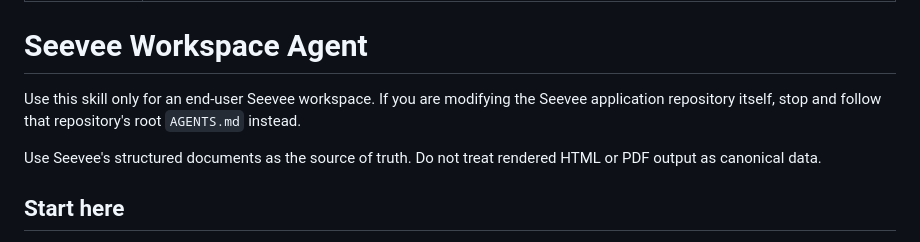
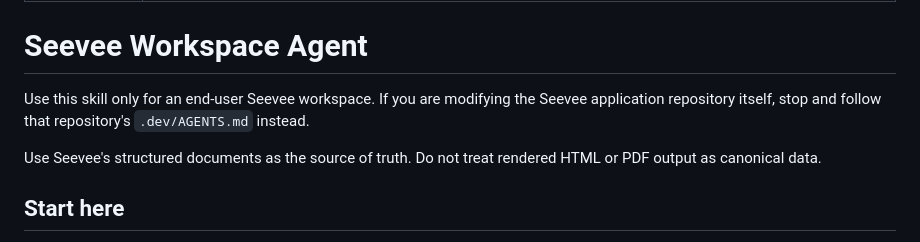
Before and after one commit to DrB0rk/seevee, a Markdown page: skills/seevee-workspace-agent/SKILL.md, the part around the change. Drawn GitHub-style.

Commit message:
docs: fix workspace-agent maintainer pointer

```diff
--- a/skills/seevee-workspace-agent/SKILL.md
+++ b/skills/seevee-workspace-agent/SKILL.md
@@ -5,7 +5,7 @@ description: Operate inside an end-user Seevee CV workspace safely and consisten
 
 # Seevee Workspace Agent
 
-Use this skill only for an end-user Seevee workspace. If you are modifying the Seevee application repository itself, stop and follow that repository's root `AGENTS.md` instead.
+Use this skill only for an end-user Seevee workspace. If you are modifying the Seevee application repository itself, stop and follow that repository's `.dev/AGENTS.md` instead.
 
 Use Seevee's structured documents as the source of truth. Do not treat rendered HTML or PDF output as canonical data.
 
```
